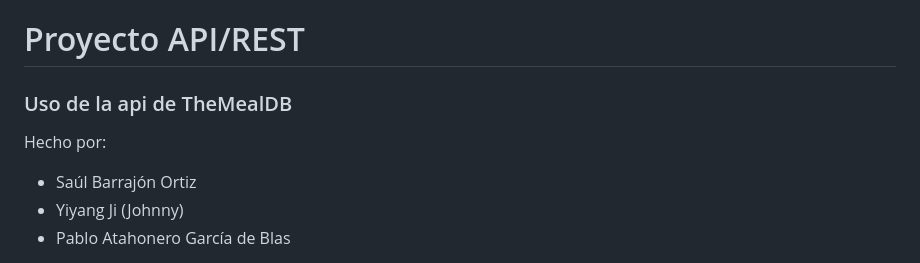
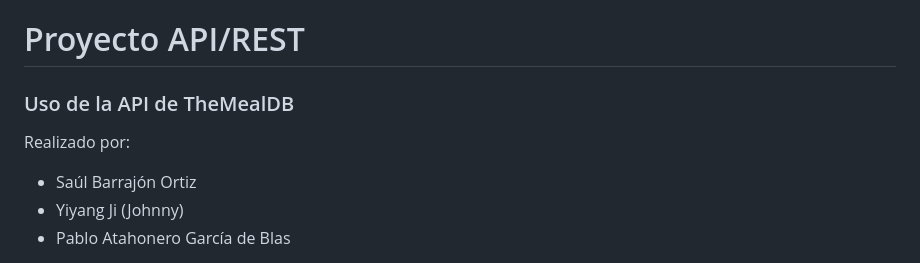
Before and after one commit to Atablo/TheMealDBApp, a Markdown page: README.MD, the part around the change printed below. Drawn GitHub-style.

```diff
--- a/README.MD
+++ b/README.MD
@@ -1,8 +1,8 @@
 # Proyecto API/REST
 
-### Uso de la api de TheMealDB
+### Uso de la API de TheMealDB
 
-Hecho por:
+Realizado por:
 
 - Saúl Barrajón Ortiz
 - Yiyang Ji (Johnny)
```
Also changed, not shown: other parts of README.MD (+1 -1 lines).
